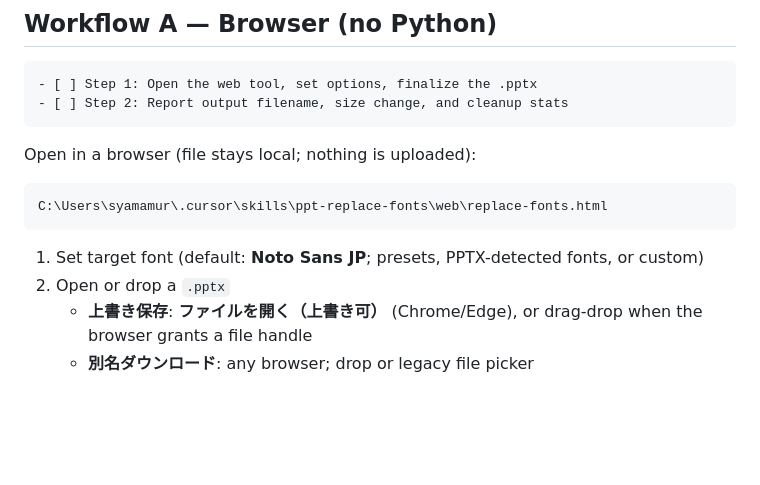
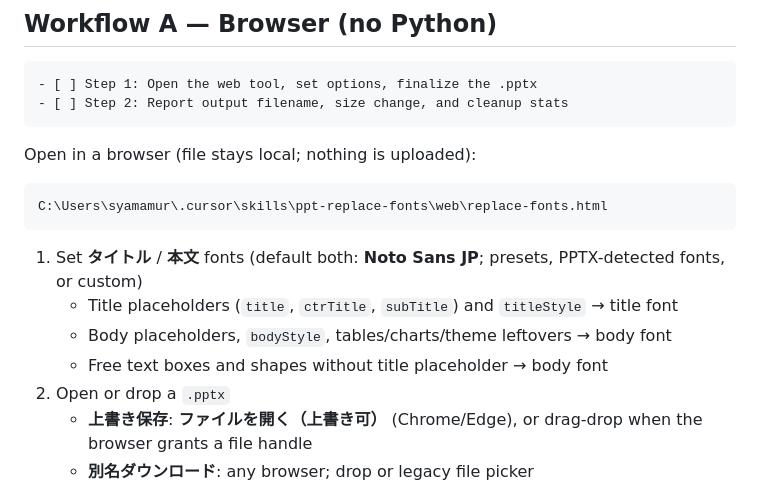
Before and after one commit to symmr/ppt-finalizer, a Markdown page: SKILL.md, the part around the change. Rendered like a GitHub page; blank space fills up the shorter version.

Commit message:
Document title and body font options in SKILL
Co-authored-by: Cursor <cursoragent@cursor.com>

````diff
--- a/SKILL.md
+++ b/SKILL.md
@@ -29,7 +29,10 @@ Open in a browser (file stays local; nothing is uploaded):
 C:\Users\syamamur\.cursor\skills\ppt-replace-fonts\web\replace-fonts.html
 ```
 
-1. Set target font (default: **Noto Sans JP**; presets, PPTX-detected fonts, or custom)
+1. Set **タイトル** / **本文** fonts (default both: **Noto Sans JP**; presets, PPTX-detected fonts, or custom)
+   - Title placeholders (`title`, `ctrTitle`, `subTitle`) and `titleStyle` → title font
+   - Body placeholders, `bodyStyle`, tables/charts/theme leftovers → body font
+   - Free text boxes and shapes without title placeholder → body font
 2. Open or drop a `.pptx`
    - **上書き保存**: **ファイルを開く（上書き可）** (Chrome/Edge), or drag-drop when the browser grants a file handle
    - **別名ダウンロード**: any browser; drop or legacy file picker
````
